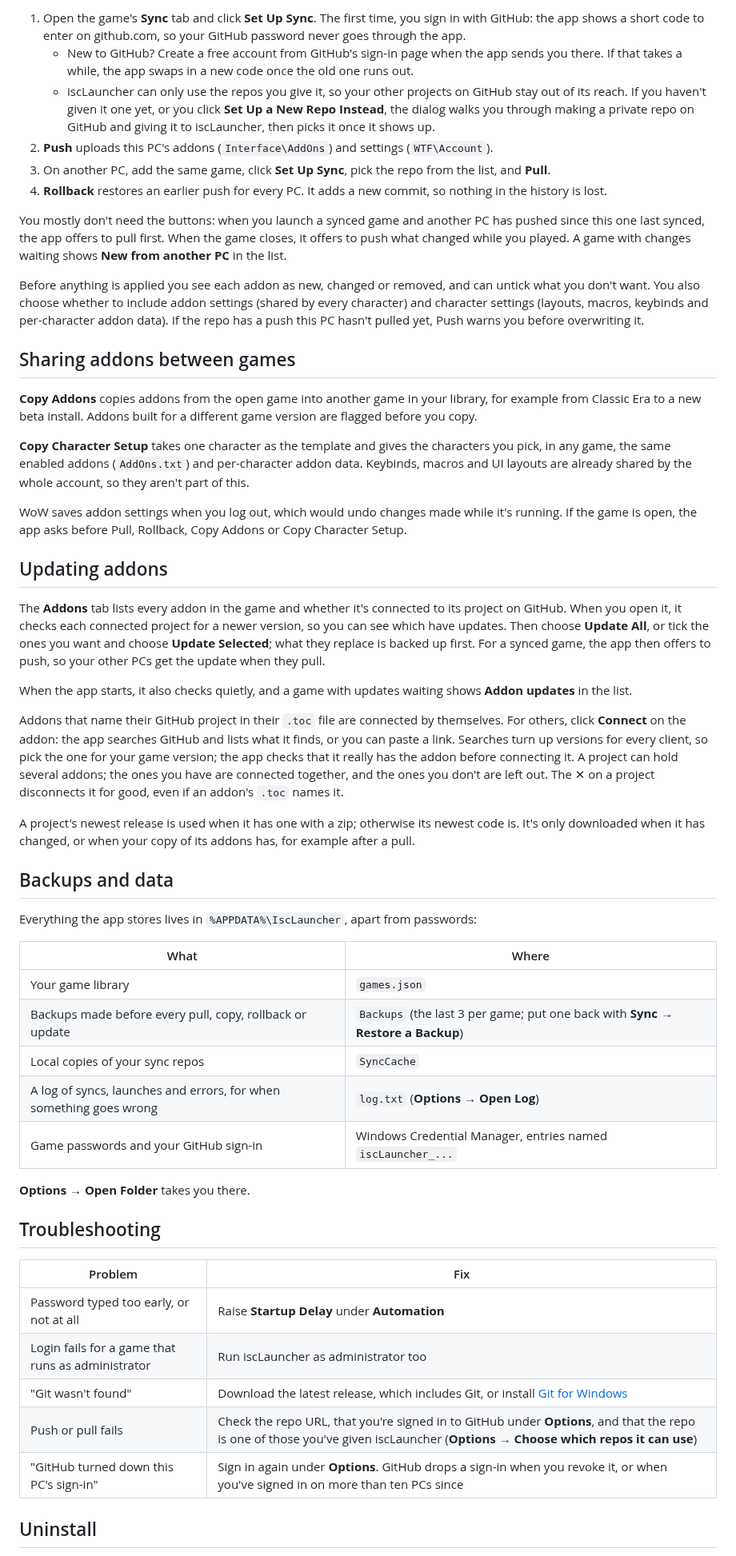
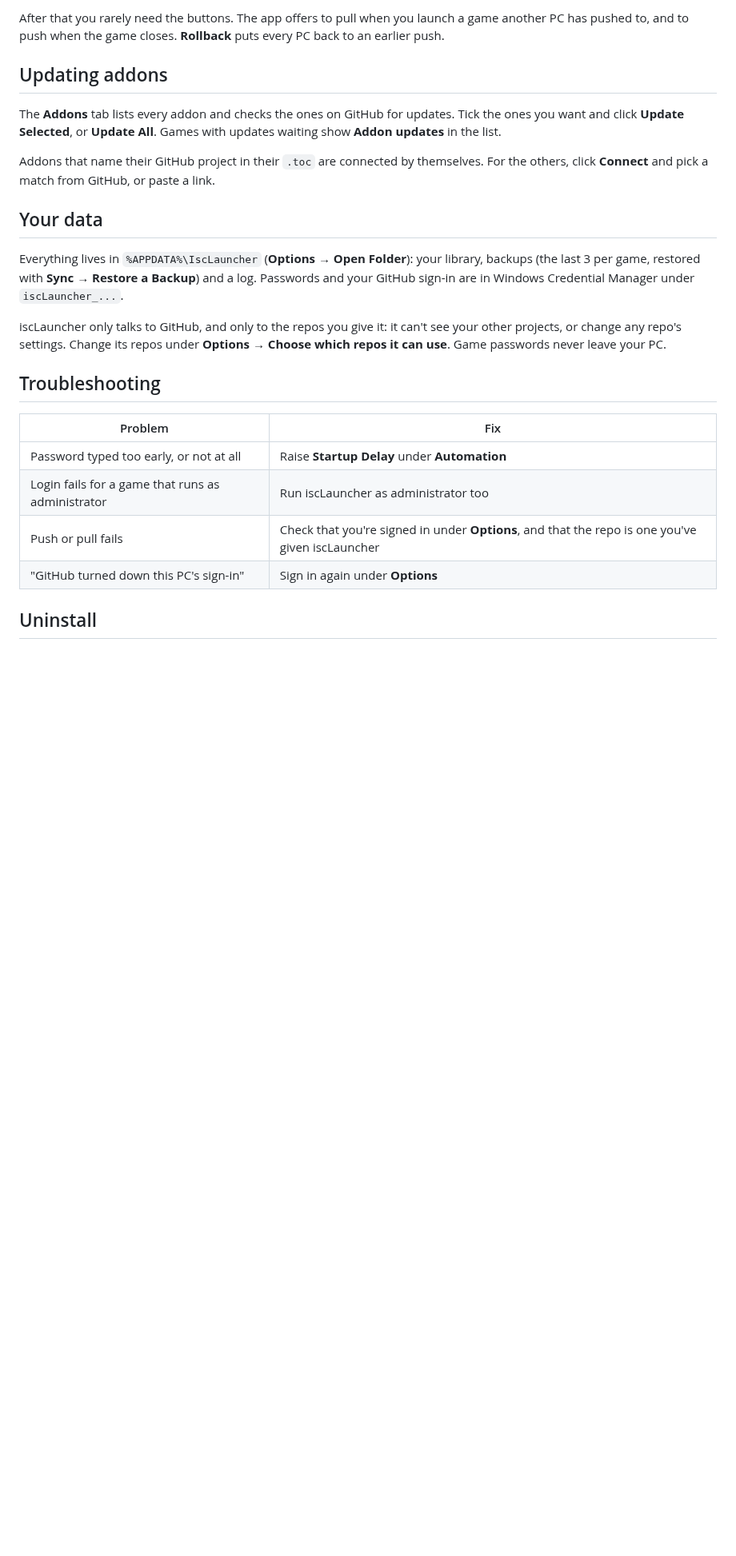
Before and after one commit to iiisc/iscLauncher, a Markdown page: README.md, the part around one of its changes. Shown at 80% size. Drawn GitHub-style; blank space fills up the shorter version.

```diff
--- a/README.md
+++ b/README.md
@@ -52,46 +42,17 @@ Syncing goes through a private repo on your GitHub account, one per game. Git co
 
-1. Open the game's **Sync** tab and click **Set Up Sync**. The first time, you sign in with GitHub: the app shows a short code to enter on github.com, so your GitHub password never goes through the app.
-   - New to GitHub? Create a free account from GitHub's sign-in page when the app sends you there. If that takes a while, the app swaps in a new code once the old one runs out.
-   - iscLauncher can only use the repos you give it, so your other projects on GitHub stay out of its reach. If you haven't given it one yet, or you click **Set Up a New Repo Instead**, the dialog walks you through making a private repo on GitHub and giving it to iscLauncher, then picks it once it shows up.
-2. **Push** uploads this PC's addons (`Interface\AddOns`) and settings (`WTF\Account`).
-3. On another PC, add the same game, click **Set Up Sync**, pick the repo from the list, and **Pull**.
-4. **Rollback** restores an earlier push for every PC. It adds a new commit, so nothing in the history is lost.
-
-You mostly don't need the buttons: when you launch a synced game and another PC has pushed since this one last synced, the app offers to pull first. When the game closes, it offers to push what changed while you played. A game with changes waiting shows **New from another PC** in the list.
-
-Before anything is applied you see each addon as new, changed or removed, and can untick what you don't want. You also choose whether to include addon settings (shared by every character) and character settings (layouts, macros, keybinds and per-character addon data). If the repo has a push this PC hasn't pulled yet, Push warns you before overwriting it.
-
-## Sharing addons between games
-
-**Copy Addons** copies addons from the open game into another game in your library, for example from Classic Era to a new beta install. Addons built for a different game version are flagged before you copy.
-
-**Copy Character Setup** takes one character as the template and gives the characters you pick, in any game, the same enabled addons (`AddOns.txt`) and per-character addon data. Keybinds, macros and UI layouts are already shared by the whole account, so they aren't part of this.
-
-WoW saves addon settings when you log out, which would undo changes made while it's running. If the game is open, the app asks before Pull, Rollback, Copy Addons or Copy Character Setup.
+After that you rarely need the buttons. The app offers to pull when you launch a game another PC has pushed to, and to push when the game closes. **Rollback** puts every PC back to an earlier push.
 
 ## Updating addons
 
-The **Addons** tab lists every addon in the game and whether it's connected to its project on GitHub. When you open it, it checks each connected project for a newer version, so you can see which have updates. Then choose **Update All**, or tick the ones you want and choose **Update Selected**; what they replace is backed up first. For a synced game, the app then offers to push, so your other PCs get the update when they pull.
+The **Addons** tab lists every addon and checks the ones on GitHub for updates. Tick the ones you want and click **Update Selected**, or **Update All**. Games with updates waiting show **Addon updates** in the list.
 
-When the app starts, it also checks quietly, and a game with updates waiting shows **Addon updates** in the list.
+Addons that name their GitHub project in their `.toc` are connected by themselves. For the others, click **Connect** and pick a match from GitHub, or paste a link.
 
-Addons that name their GitHub project in their `.toc` file are connected by themselves. For others, click **Connect** on the addon: the app searches GitHub and lists what it finds, or you can paste a link. Searches turn up versions for every client, so pick the one for your game version; the app checks that it really has the addon before connecting it. A project can hold several addons; the ones you have are connected together, and the ones you don't are left out. The ✕ on a project disconnects it for good, even if an addon's `.toc` names it.
+## Your data
 
-A project's newest release is used when it has one with a zip; otherwise its newest code is. It's only downloaded when it has changed, or when your copy of its addons has, for example after a pull.
+Everything lives in `%APPDATA%\IscLauncher` (**Options → Open Folder**): your library, backups (the last 3 per game, restored with **Sync → Restore a Backup**) and a log. Passwords and your GitHub sign-in are in Windows Credential Manager under `iscLauncher_...`.
 
-## Backups and data
-
-Everything the app stores lives in `%APPDATA%\IscLauncher`, apart from passwords:
-
-| What | Where |
-|------|-------|
-| Your game library | `games.json` |
-| Backups made before every pull, copy, rollback or update | `Backups` (the last 3 per game; put one back with **Sync → Restore a Backup**) |
-| Local copies of your sync repos | `SyncCache` |
-| A log of syncs, launches and errors, for when something goes wrong | `log.txt` (**Options → Open Log**) |
-| Game passwords and your GitHub sign-in | Windows Credential Manager, entries named `iscLauncher_...` |
-
-**Options → Open Folder** takes you there.
+iscLauncher only talks to GitHub, and only to the repos you give it: it can't see your other projects, or change any repo's settings. Change its repos under **Options → Choose which repos it can use**. Game passwords never leave your PC.
 
 ## Troubleshooting
 
@@ -99,9 +60,8 @@ Everything the app stores lives in `%APPDATA%\IscLauncher`, apart from passwords
 |---------|-----|
 | Password typed too early, or not at all | Raise **Startup Delay** under **Automation** |
 | Login fails for a game that runs as administrator | Run iscLauncher as administrator too |
-| "Git wasn't found" | Download the latest release, which includes Git, or install [Git for Windows](https://git-scm.com/download/win) |
-| Push or pull fails | Check the repo URL, that you're signed in to GitHub under **Options**, and that the repo is one of those you've given iscLauncher (**Options → Choose which repos it can use**) |
-| "GitHub turned down this PC's sign-in" | Sign in again under **Options**. GitHub drops a sign-in when you revoke it, or when you've signed in on more than ten PCs since |
+| Push or pull fails | Check that you're signed in under **Options**, and that the repo is one you've given iscLauncher |
+| "GitHub turned down this PC's sign-in" | Sign in again under **Options** |
 
 ## Uninstall
 
```
Also changed, not shown: other parts of README.md (+18 -38 lines), Assets/iscLauncherScreenshot.png.
